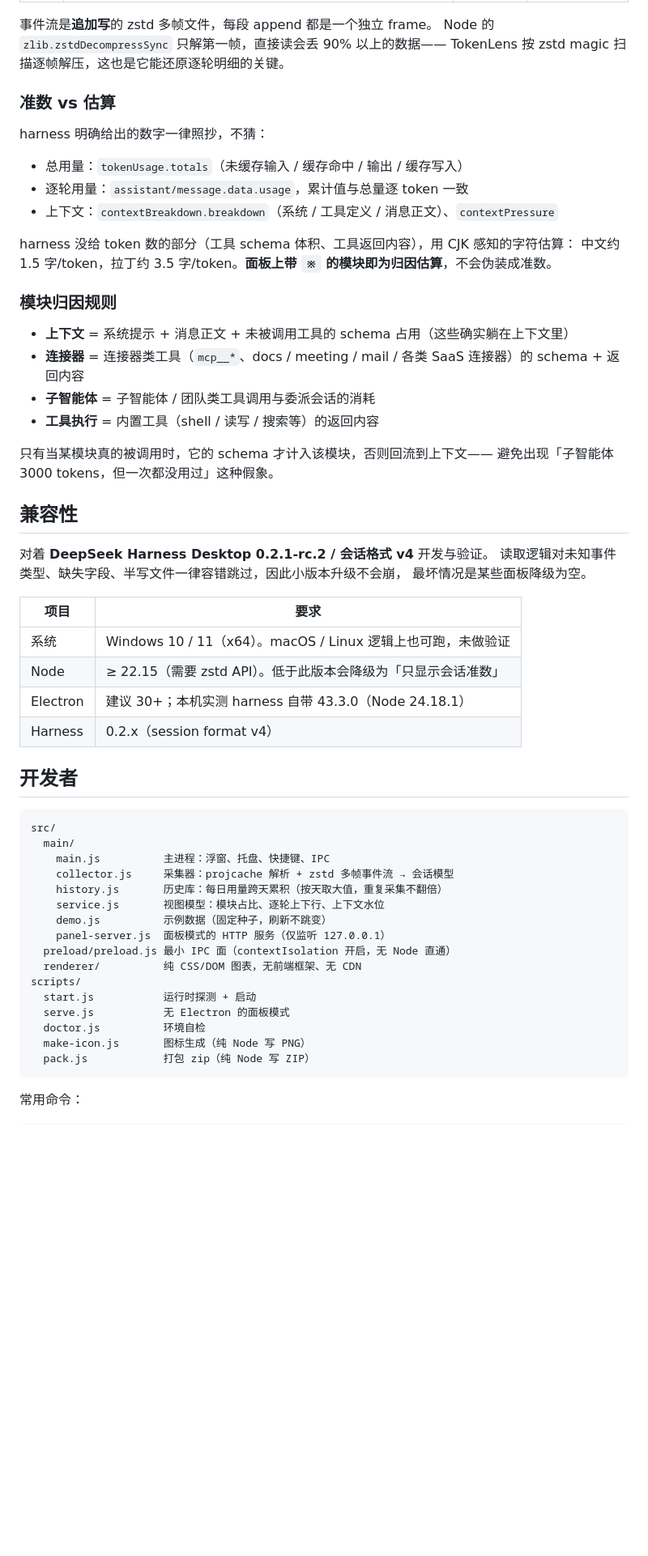
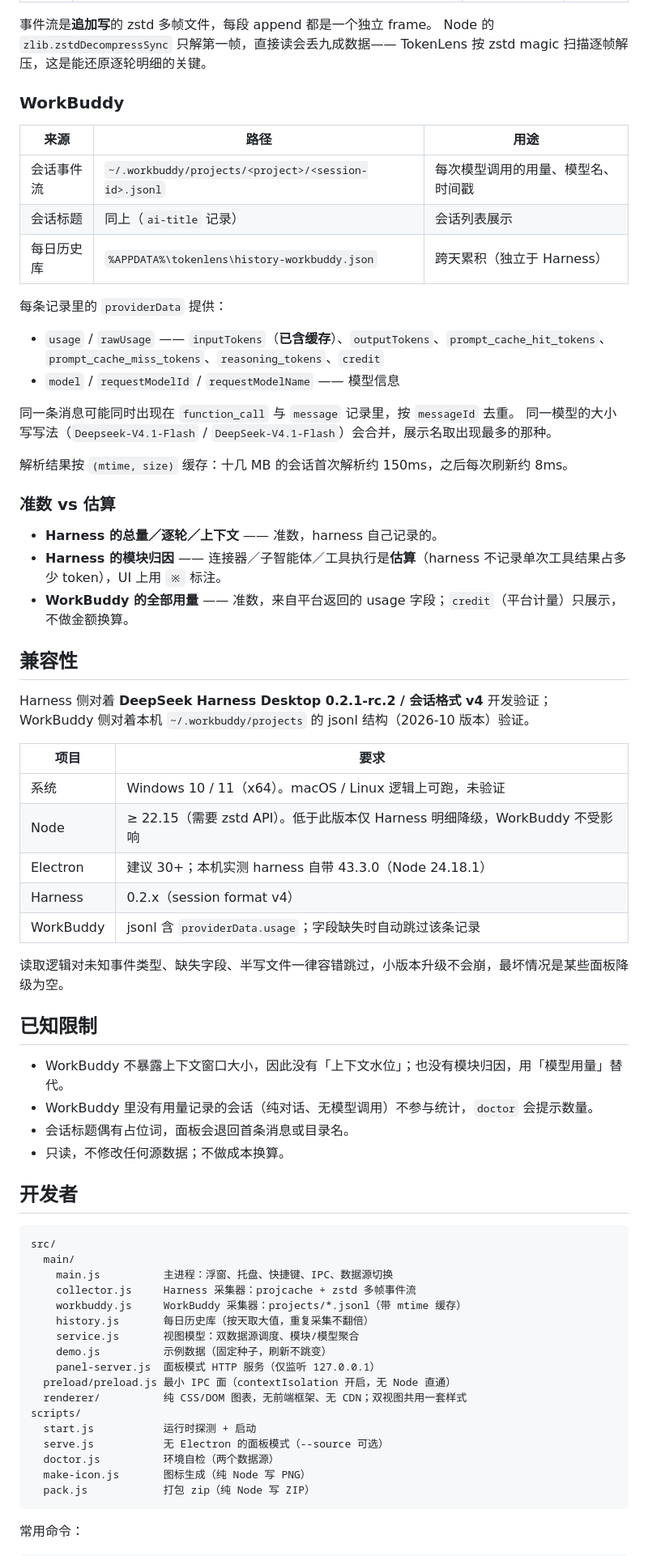
Before and after one commit to linusxch/tokenlens, a Markdown page: README.md, the part around one of its changes. Shown at 81% size. Rendered like a GitHub page; blank space fills up the shorter version.

````diff
--- a/README.md
+++ b/README.md
@@ -76,59 +98,72 @@ npm run demo
 
 事件流是**追加写**的 zstd 多帧文件，每段 append 都是一个独立 frame。
-Node 的 `zlib.zstdDecompressSync` 只解第一帧，直接读会丢 90% 以上的数据——
-TokenLens 按 zstd magic 扫描逐帧解压，这也是它能还原逐轮明细的关键。
+Node 的 `zlib.zstdDecompressSync` 只解第一帧，直接读会丢九成数据——
+TokenLens 按 zstd magic 扫描逐帧解压，这是能还原逐轮明细的关键。
+
+### WorkBuddy
+
+| 来源 | 路径 | 用途 |
+| --- | --- | --- |
+| 会话事件流 | `~/.workbuddy/projects/<project>/<session-id>.jsonl` | 每次模型调用的用量、模型名、时间戳 |
+| 会话标题 | 同上（`ai-title` 记录） | 会话列表展示 |
+| 每日历史库 | `%APPDATA%\tokenlens\history-workbuddy.json` | 跨天累积（独立于 Harness） |
+
+每条记录里的 `providerData` 提供：
+
+- `usage` / `rawUsage` —— `inputTokens`（**已含缓存**）、`outputTokens`、`prompt_cache_hit_tokens`、`prompt_cache_miss_tokens`、`reasoning_tokens`、`credit`
+- `model` / `requestModelId` / `requestModelName` —— 模型信息
+
+同一条消息可能同时出现在 `function_call` 与 `message` 记录里，按 `messageId` 去重。
+同一模型的大小写写法（`Deepseek-V4.1-Flash` / `DeepSeek-V4.1-Flash`）会合并，展示名取出现最多的那种。
+
+解析结果按 `(mtime, size)` 缓存：十几 MB 的会话首次解析约 150ms，之后每次刷新约 8ms。
 
 ### 准数 vs 估算
 
-harness 明确给出的数字一律照抄，不猜：
-
-- 总用量：`tokenUsage.totals`（未缓存输入 / 缓存命中 / 输出 / 缓存写入）
-- 逐轮用量：`assistant/message.data.usage`，累计值与总量逐 token 一致
-- 上下文：`contextBreakdown.breakdown`（系统 / 工具定义 / 消息正文）、`contextPressure`
-
-harness 没给 token 数的部分（工具 schema 体积、工具返回内容），用 CJK 感知的字符估算：
-中文约 1.5 字/token，拉丁约 3.5 字/token。**面板上带 `※` 的模块即为归因估算**，不会伪装成准数。
-
-### 模块归因规则
-
-- **上下文** = 系统提示 + 消息正文 + 未被调用工具的 schema 占用（这些确实躺在上下文里）
-- **连接器** = 连接器类工具（`mcp__*`、docs / meeting / mail / 各类 SaaS 连接器）的 schema + 返回内容
-- **子智能体** = 子智能体 / 团队类工具调用与委派会话的消耗
-- **工具执行** = 内置工具（shell / 读写 / 搜索等）的返回内容
-
-只有当某模块真的被调用时，它的 schema 才计入该模块，否则回流到上下文——
-避免出现「子智能体 3000 tokens，但一次都没用过」这种假象。
+- **Harness 的总量／逐轮／上下文** —— 准数，harness 自己记录的。
+- **Harness 的模块归因** —— 连接器／子智能体／工具执行是**估算**（harness 不记录单次工具结果占多少 token），UI 上用 `※` 标注。
+- **WorkBuddy 的全部用量** —— 准数，来自平台返回的 usage 字段；`credit`（平台计量）只展示，不做金额换算。
 
 ## 兼容性
 
-对着 **DeepSeek Harness Desktop 0.2.1-rc.2 / 会话格式 v4** 开发与验证。
-读取逻辑对未知事件类型、缺失字段、半写文件一律容错跳过，因此小版本升级不会崩，
-最坏情况是某些面板降级为空。
+Harness 侧对着 **DeepSeek Harness Desktop 0.2.1-rc.2 / 会话格式 v4** 开发验证；
+WorkBuddy 侧对着本机 `~/.workbuddy/projects` 的 jsonl 结构（2026-10 版本）验证。
 
 | 项目 | 要求 |
 | --- | --- |
-| 系统 | Windows 10 / 11（x64）。macOS / Linux 逻辑上也可跑，未做验证 |
-| Node | ≥ 22.15（需要 zstd API）。低于此版本会降级为「只显示会话准数」 |
+| 系统 | Windows 10 / 11（x64）。macOS / Linux 逻辑上可跑，未验证 |
+| Node | ≥ 22.15（需要 zstd API）。低于此版本仅 Harness 明细降级，WorkBuddy 不受影响 |
 | Electron | 建议 30+；本机实测 harness 自带 43.3.0（Node 24.18.1） |
 | Harness | 0.2.x（session format v4） |
+| WorkBuddy | jsonl 含 `providerData.usage`；字段缺失时自动跳过该条记录 |
+
+读取逻辑对未知事件类型、缺失字段、半写文件一律容错跳过，小版本升级不会崩，最坏情况是某些面板降级为空。
+
+## 已知限制
+
+- WorkBuddy 不暴露上下文窗口大小，因此没有「上下文水位」；也没有模块归因，用「模型用量」替代。
+- WorkBuddy 里没有用量记录的会话（纯对话、无模型调用）不参与统计，`doctor` 会提示数量。
+- 会话标题偶有占位词，面板会退回首条消息或目录名。
+- 只读，不修改任何源数据；不做成本换算。
 
 ## 开发者
 
 ```
 src/
   main/
-    main.js          主进程：浮窗、托盘、快捷键、IPC
-    collector.js     采集器：projcache 解析 + zstd 多帧事件流 → 会话模型
-    history.js       历史库：每日用量跨天累积（按天取大值，重复采集不翻倍）
-    service.js       视图模型：模块占比、逐轮上下行、上下文水位
+    main.js          主进程：浮窗、托盘、快捷键、IPC、数据源切换
+    collector.js     Harness 采集器：projcache + zstd 多帧事件流
+    workbuddy.js     WorkBuddy 采集器：projects/*.jsonl（带 mtime 缓存）
+    history.js       每日历史库（按天取大值，重复采集不翻倍）
+    service.js       视图模型：双数据源调度、模块/模型聚合
     demo.js          示例数据（固定种子，刷新不跳变）
-    panel-server.js  面板模式的 HTTP 服务（仅监听 127.0.0.1）
+    panel-server.js  面板模式 HTTP 服务（仅监听 127.0.0.1）
   preload/preload.js 最小 IPC 面（contextIsolation 开启，无 Node 直通）
-  renderer/          纯 CSS/DOM 图表，无前端框架、无 CDN
+  renderer/          纯 CSS/DOM 图表，无前端框架、无 CDN；双视图共用一套样式
 scripts/
   start.js           运行时探测 + 启动
-  serve.js           无 Electron 的面板模式
-  doctor.js          环境自检
+  serve.js           无 Electron 的面板模式（--source 可选）
+  doctor.js          环境自检（两个数据源）
   make-icon.js       图标生成（纯 Node 写 PNG）
   pack.js            打包 zip（纯 Node 写 ZIP）
 ```
````
Also changed, not shown: other parts of README.md (+55 -31 lines), RELEASE.md (+61 -0 lines), docs/preview-light.png, docs/preview-workbuddy.png (added), 12 other files.
